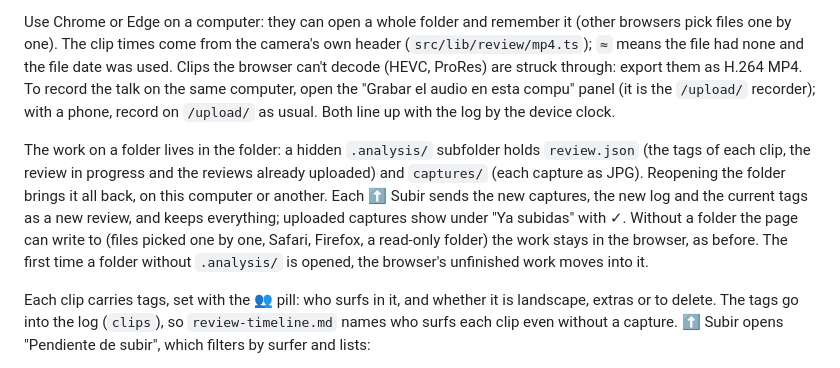
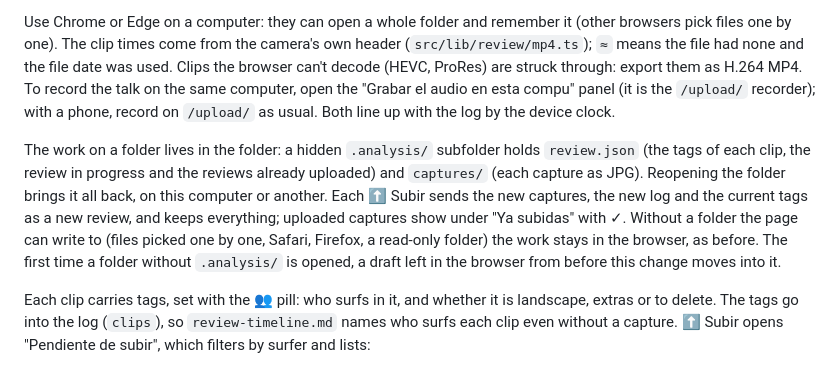
Before and after one commit to RodriSanchez1/surftriplapedre, a Markdown page: AGENTS.md, the part around the change. Rendered like a GitHub page.

Commit message:
Say which browser work moves into a folder
Co-Authored-By: Claude Opus 5.5 <noreply@anthropic.com>

```diff
--- a/AGENTS.md
+++ b/AGENTS.md
@@ -129,7 +129,7 @@ On `/review/` the coach (or the organizer) picks the folder with the day's clips
 
 Use Chrome or Edge on a computer: they can open a whole folder and remember it (other browsers pick files one by one). The clip times come from the camera's own header (`src/lib/review/mp4.ts`); `≈` means the file had none and the file date was used. Clips the browser can't decode (HEVC, ProRes) are struck through: export them as H.264 MP4. To record the talk on the same computer, open the "Grabar el audio en esta compu" panel (it is the `/upload/` recorder); with a phone, record on `/upload/` as usual. Both line up with the log by the device clock.
 
-The work on a folder lives in the folder: a hidden `.analysis/` subfolder holds `review.json` (the tags of each clip, the review in progress and the reviews already uploaded) and `captures/` (each capture as JPG). Reopening the folder brings it all back, on this computer or another. Each ⬆ Subir sends the new captures, the new log and the current tags as a new review, and keeps everything; uploaded captures show under "Ya subidas" with ✓. Without a folder the page can write to (files picked one by one, Safari, Firefox, a read-only folder) the work stays in the browser, as before. The first time a folder without `.analysis/` is opened, the browser's unfinished work moves into it.
+The work on a folder lives in the folder: a hidden `.analysis/` subfolder holds `review.json` (the tags of each clip, the review in progress and the reviews already uploaded) and `captures/` (each capture as JPG). Reopening the folder brings it all back, on this computer or another. Each ⬆ Subir sends the new captures, the new log and the current tags as a new review, and keeps everything; uploaded captures show under "Ya subidas" with ✓. Without a folder the page can write to (files picked one by one, Safari, Firefox, a read-only folder) the work stays in the browser, as before. The first time a folder without `.analysis/` is opened, a draft left in the browser from before this change moves into it.
 
 Each clip carries tags, set with the 👥 pill: who surfs in it, and whether it is landscape, extras or to delete. The tags go into the log (`clips`), so `review-timeline.md` names who surfs each clip even without a capture. ⬆ Subir opens "Pendiente de subir", which filters by surfer and lists:
 - the captures;
```
